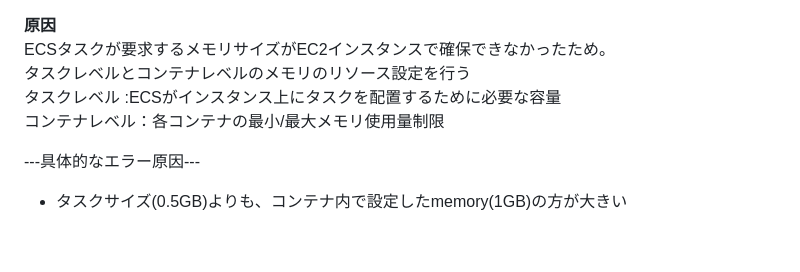
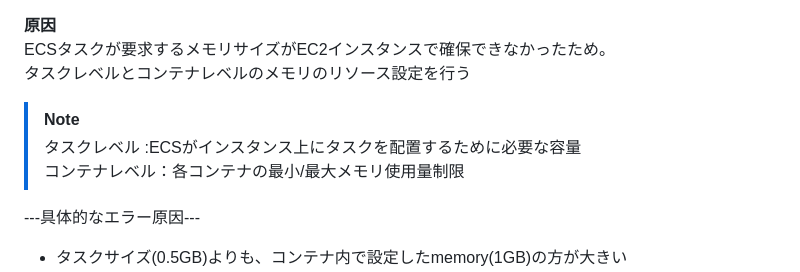
Before and after one commit to satoru-AWS/study-repo, a Markdown page: ECS-python.md, the part around the change. Drawn GitHub-style; blank space fills up the shorter version.

```diff
--- a/ECS-python.md
+++ b/ECS-python.md
@@ -150,8 +150,9 @@ ECSでタスクが起動できず、サービスがロールバックされる
 **原因**
 ECSタスクが要求するメモリサイズがEC2インスタンスで確保できなかったため。
 タスクレベルとコンテナレベルのメモリのリソース設定を行う
-  タスクレベル  :ECSがインスタンス上にタスクを配置するために必要な容量
-  コンテナレベル：各コンテナの最小/最大メモリ使用量制限
+>[!NOTE]
+>タスクレベル  :ECSがインスタンス上にタスクを配置するために必要な容量
+>コンテナレベル：各コンテナの最小/最大メモリ使用量制限
 
 ---具体的なエラー原因---
 - タスクサイズ(0.5GB)よりも、コンテナ内で設定したmemory(1GB)の方が大きい
```
